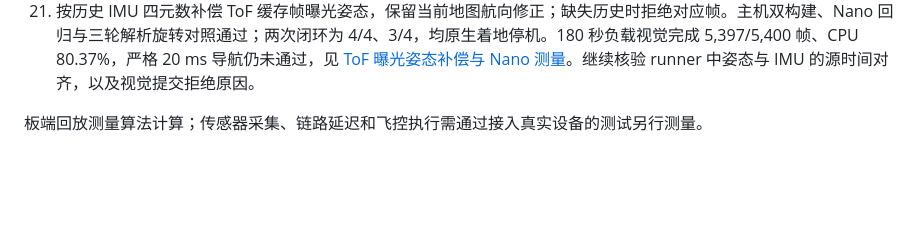
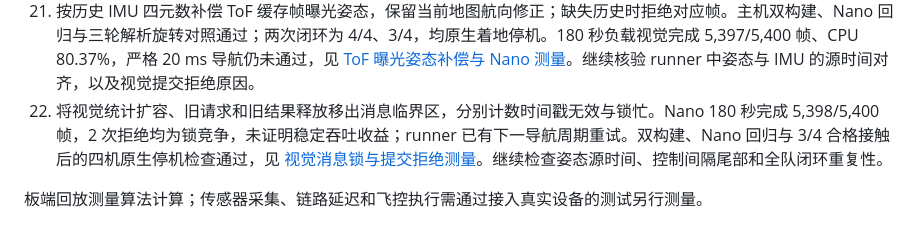
Before and after one commit to mikiuvu/drone-lab, a Markdown page: docs/nano-optimization-plan.md, the part around the change. Drawn GitHub-style; blank space fills up the shorter version.

Commit message:
docs(nano): record vision contention counters and sustained board tests

```diff
--- a/docs/nano-optimization-plan.md
+++ b/docs/nano-optimization-plan.md
@@ -57,5 +57,6 @@ ToF 只在导航发布后的槽位启动，核验融合开始/结束时间、输
 19. 对齐伴随日志与 PX4 原生时钟，追踪位置、速度新息超限前的外部里程计、曝光协方差和光流观测；分别验证 Navigation failure、Land 请求被拒绝与出界的因果链。保留原生着地停机确认，继续核验目标跟踪滞后和全队闭环重复性。
 20. 使用 SDLOG_PROFILE=3 保留全速估计器输入，按各机首次原生解锁时间审计回放时间戳。八份飞行区间的索引输入完整；原生回放状态仍未与记录数值一致，外部航向融合对照也未证明全队可靠性收益。日志检查、四组闭环和回放差异见 [PX4 原生估计输入与回放检查](nano-native-replay-20261016.md)。
 21. 按历史 IMU 四元数补偿 ToF 缓存帧曝光姿态，保留当前地图航向修正；缺失历史时拒绝对应帧。主机双构建、Nano 回归与三轮解析旋转对照通过；两次闭环为 4/4、3/4，均原生着地停机。180 秒负载视觉完成 5,397/5,400 帧、CPU 80.37%，严格 20 ms 导航仍未通过，见 [ToF 曝光姿态补偿与 Nano 测量](nano-tof-attitude-20261016.md)。继续核验 runner 中姿态与 IMU 的源时间对齐，以及视觉提交拒绝原因。
+22. 将视觉统计扩容、旧请求和旧结果释放移出消息临界区，分别计数时间戳无效与锁忙。Nano 180 秒完成 5,398/5,400 帧，2 次拒绝均为锁竞争，未证明稳定吞吐收益；runner 已有下一导航周期重试。双构建、Nano 回归与 3/4 合格接触后的四机原生停机检查通过，见 [视觉消息锁与提交拒绝测量](nano-vision-mailbox-20261016.md)。继续检查姿态源时间、控制间隔尾部和全队闭环重复性。
 
 板端回放测量算法计算；传感器采集、链路延迟和飞控执行需通过接入真实设备的测试另行测量。
```
Also changed, not shown: docs/nano-vision-mailbox-20261016.md (added, +51 -0 lines).
